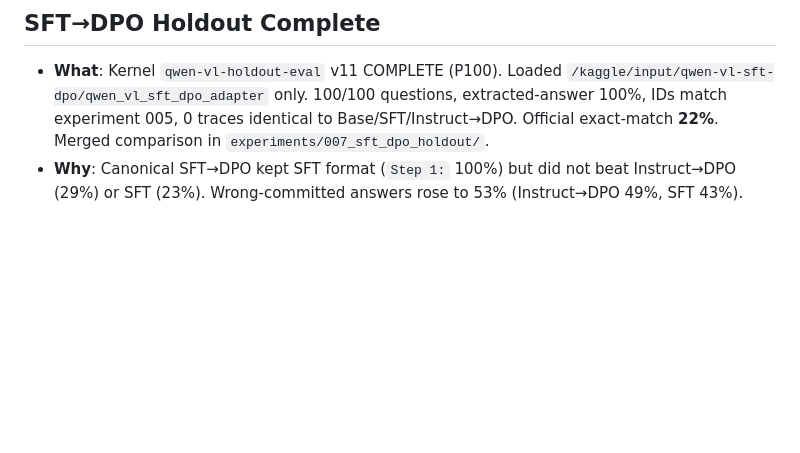
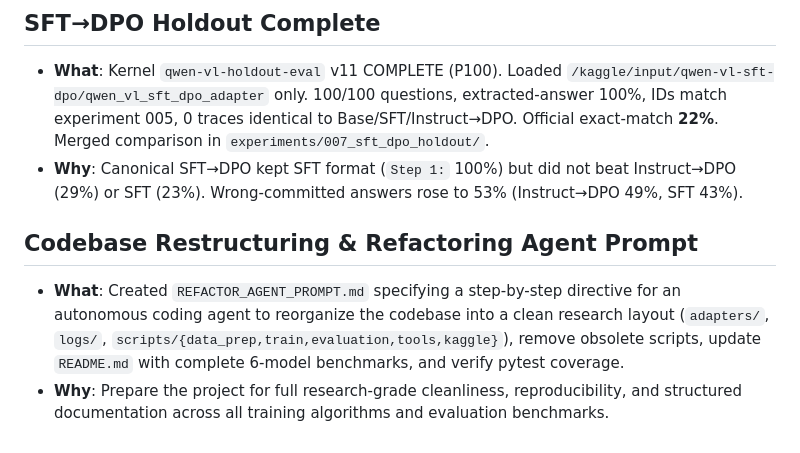
Before and after one commit to yahorlahunovich/chart-prm, a Markdown page: implementation_log.md, the part around the change. GitHub-like rendering; blank space fills up the shorter version.

Commit message:
docs: add comprehensive codebase refactoring agent prompt

```diff
--- a/implementation_log.md
+++ b/implementation_log.md
@@ -373,3 +373,7 @@ This file tracks the step-by-step implementation of the ChartPRM project. Every
 ## SFT→DPO Holdout Complete
 - **What**: Kernel `qwen-vl-holdout-eval` v11 COMPLETE (P100). Loaded `/kaggle/input/qwen-vl-sft-dpo/qwen_vl_sft_dpo_adapter` only. 100/100 questions, extracted-answer 100%, IDs match experiment 005, 0 traces identical to Base/SFT/Instruct→DPO. Official exact-match **22%**. Merged comparison in `experiments/007_sft_dpo_holdout/`.
 - **Why**: Canonical SFT→DPO kept SFT format (`Step 1:` 100%) but did not beat Instruct→DPO (29%) or SFT (23%). Wrong-committed answers rose to 53% (Instruct→DPO 49%, SFT 43%).
+
+## Codebase Restructuring & Refactoring Agent Prompt
+- **What**: Created `REFACTOR_AGENT_PROMPT.md` specifying a step-by-step directive for an autonomous coding agent to reorganize the codebase into a clean research layout (`adapters/`, `logs/`, `scripts/{data_prep,train,evaluation,tools,kaggle}`), remove obsolete scripts, update `README.md` with complete 6-model benchmarks, and verify pytest coverage.
+- **Why**: Prepare the project for full research-grade cleanliness, reproducibility, and structured documentation across all training algorithms and evaluation benchmarks.
```
Also changed, not shown: REFACTOR_AGENT_PROMPT.md (added, +212 -0 lines).
